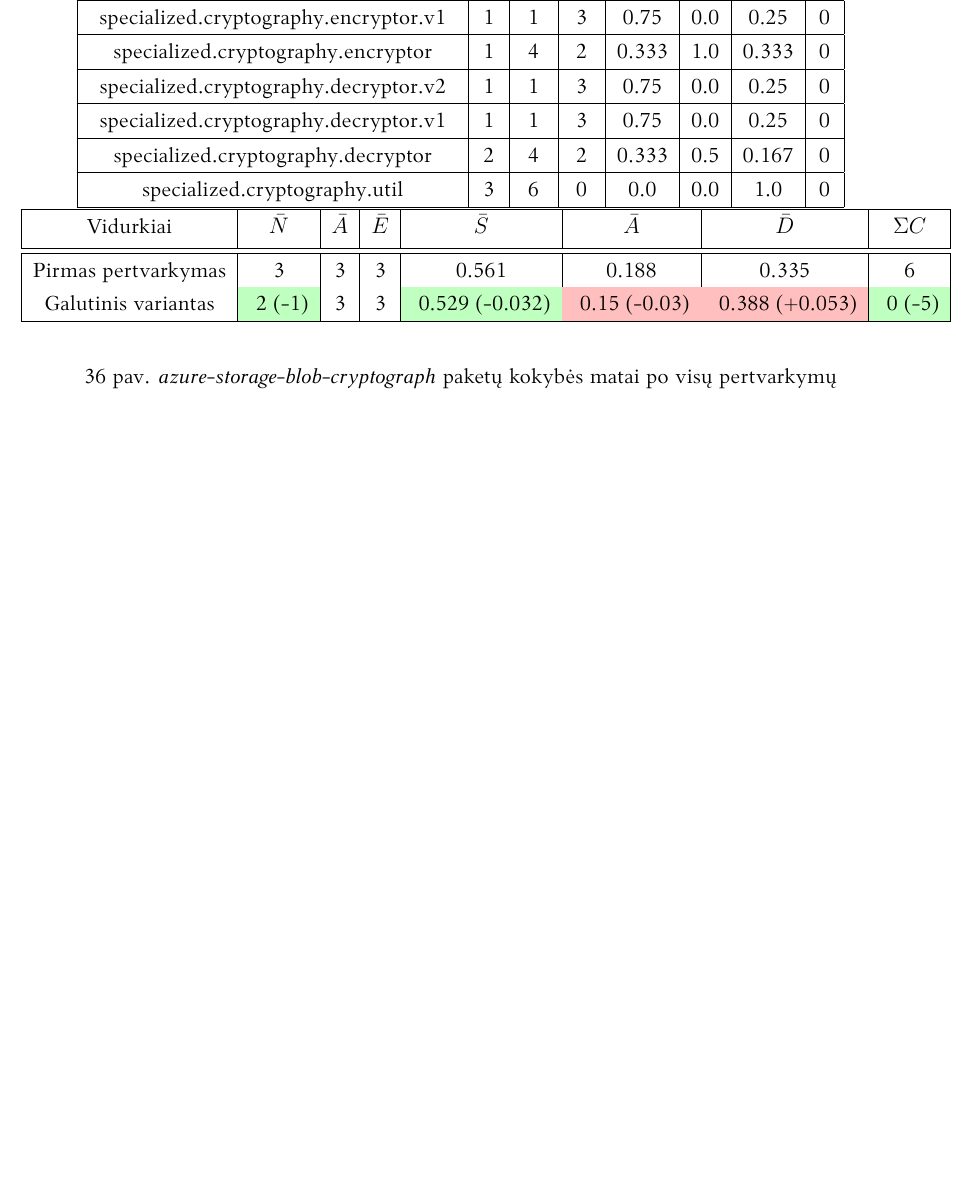
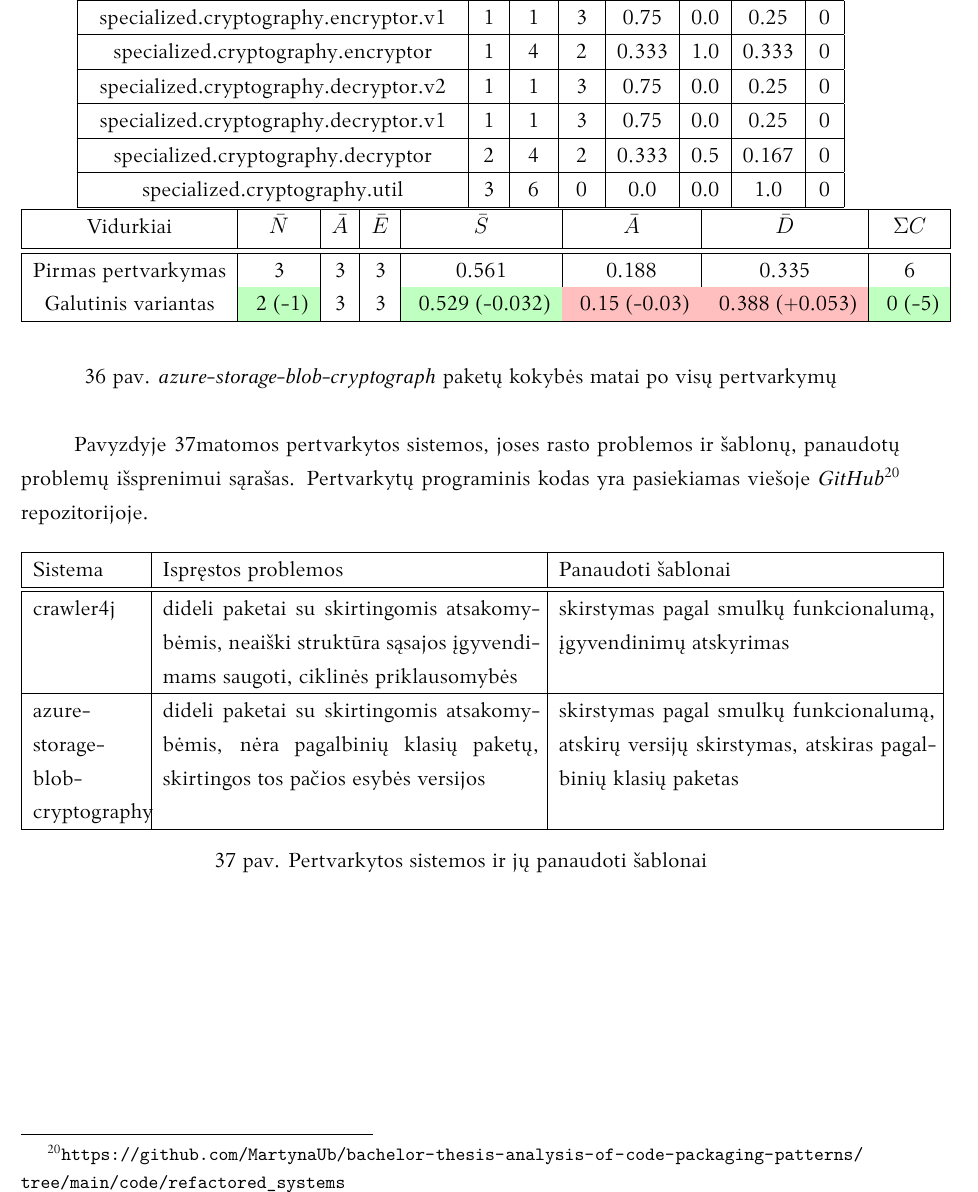
Before and after one commit to MartynaUb/bachelor-thesis-analysis-of-code-packaging-patterns, a LaTeX document (bakalaurinis.tex, which reads src/pertvarkymas.tex): part of page 38 of 42, cut so that both start at the same text, the shorter picture padded with empty space. Compiled offline with XeLaTeX.

Commit message:
clean up

```diff
--- a/src/pertvarkymas.tex
+++ b/src/pertvarkymas.tex
@@ -505,3 +505,17 @@ sistemos suprantamumo, įvedė aiškesnę jos struktūrą, nesukuriant sistemos
 \caption{\textit{azure-storage-blob-cryptograph} paketų kokybės matai po visų pertvarkymų}
 \label{table:verts}
 \end{figure}
+
+
+Pavyzdyje~\ref{table:sistemos}matomos pertvarkytos sistemos, joses rasto problemos ir šablonų, panaudotų problemų išsprenimui sąrašas.
+Pertvarkytų programinis kodas yra pasiekiamas viešoje \textit{GitHub}\footnote{\url{https://github.com/MartynaUb/bachelor-thesis-analysis-of-code-packaging-patterns/tree/main/code/refactored_systems}} repozitorijoje.
+\begin{figure}[H]
+    \begin{tabular}{|p{2cm}|p{7cm}|p{7cm}|}
+        \hline
+        Sistema                                                                                           & Ispręstos problemos                                                                                                   & Panaudoti šablonai                                                                                    \\ \hline\hline
+        crawler4j                        & dideli paketai su skirtingomis atsakomybėmis, neaiški struktūra sąsajos įgyvendimams saugoti, ciklinės priklausomybės & skirstymas pagal smulkų funkcionalumą, įgyvendinimų atskyrimas                                        \\ \hline
+        azure-storage-blob-cryptography  & dideli paketai su skirtingomis atsakomybėmis, nėra pagalbinių klasių paketų, skirtingos tos pačios esybės versijos    & skirstymas pagal smulkų funkcionalumą, atskirų versijų skirstymas, atskiras pagalbinių klasių paketas \\ \hline
+    \end{tabular}
+    \caption{Pertvarkytos sistemos ir jų panaudoti šablonai}
+    \label{table:sistemos}
+\end{figure}
```
Also changed, not shown: bakalaurinis.pdf.
